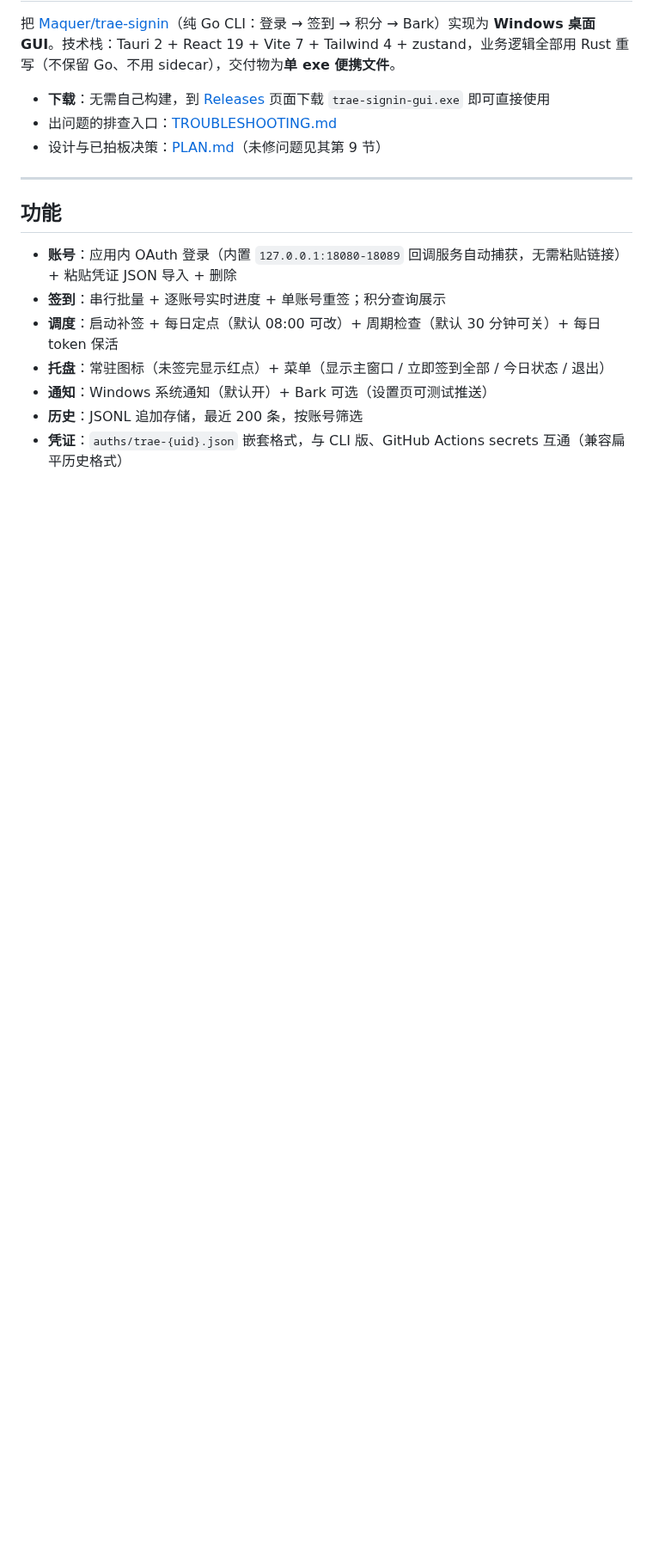
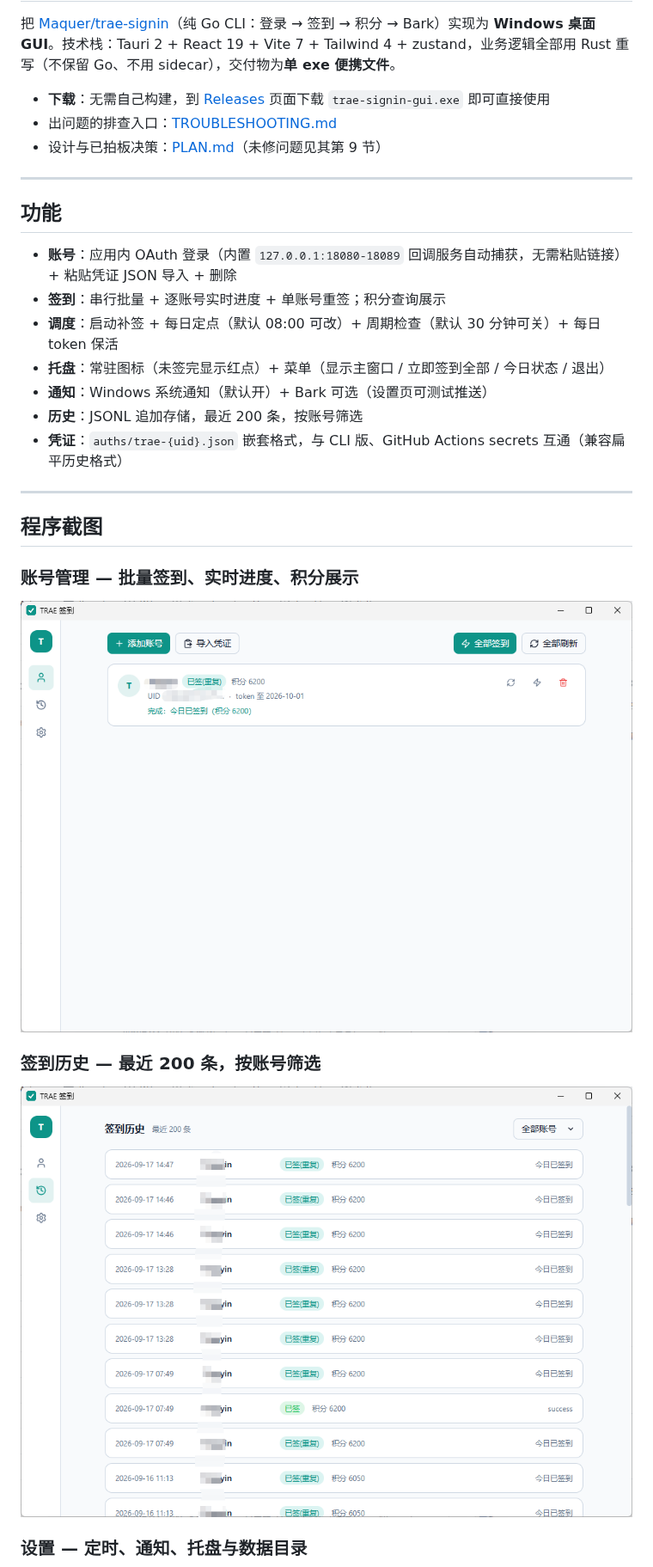
Before and after one commit to xiaoyinge/trae-signin-gui, a Markdown page: README.md, the part around one of its changes. Shown at 86% size. Rendered like a GitHub page; pictures changed too: docs/screenshots/1.png (added), docs/screenshots/2.png (added); blank space fills up the shorter version.

Commit message:
README 添加程序截图；CODEBUDDY.md 与原图目录不入库
- docs/screenshots/：账号页、签到历史、设置页三张截图（已打码），按顺序排入 README
- .gitignore 增加 CODEBUDDY.md（本地开发笔记永不上传）与 impeg/（原始素材）

```diff
--- a/README.md
+++ b/README.md
@@ -17,3 +17,18 @@
 - **通知**：Windows 系统通知（默认开）+ Bark 可选（设置页可测试推送）
 - **历史**：JSONL 追加存储，最近 200 条，按账号筛选
 - **凭证**：`auths/trae-{uid}.json` 嵌套格式，与 CLI 版、GitHub Actions secrets 互通（兼容扁平历史格式）
+
+---
+
+## 程序截图
+
+### 账号管理 — 批量签到、实时进度、积分展示
+
+<img src="docs/screenshots/1.png" width="820" alt="账号页：添加账号、全部签到、积分与 token 有效期展示">
+
+### 签到历史 — 最近 200 条，按账号筛选
+
+<img src="docs/screenshots/2.png" width="820" alt="签到历史页：时间、结果徽章、积分变化">
+
+### 设置 — 定时、通知、托盘与数据目录
+
```
Also changed, not shown: other parts of README.md (+1 -0 lines), docs/screenshots/3.png (added), 1 other file.
